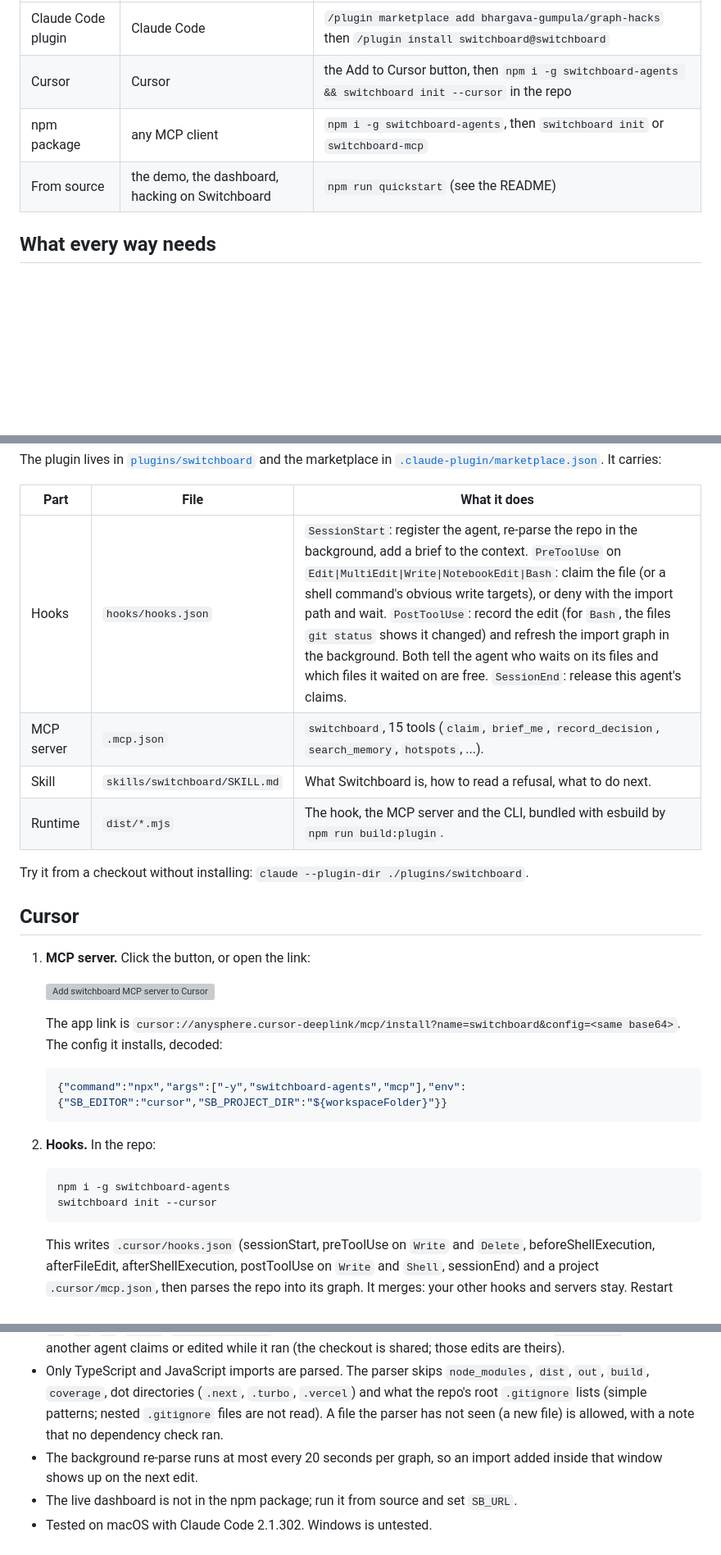
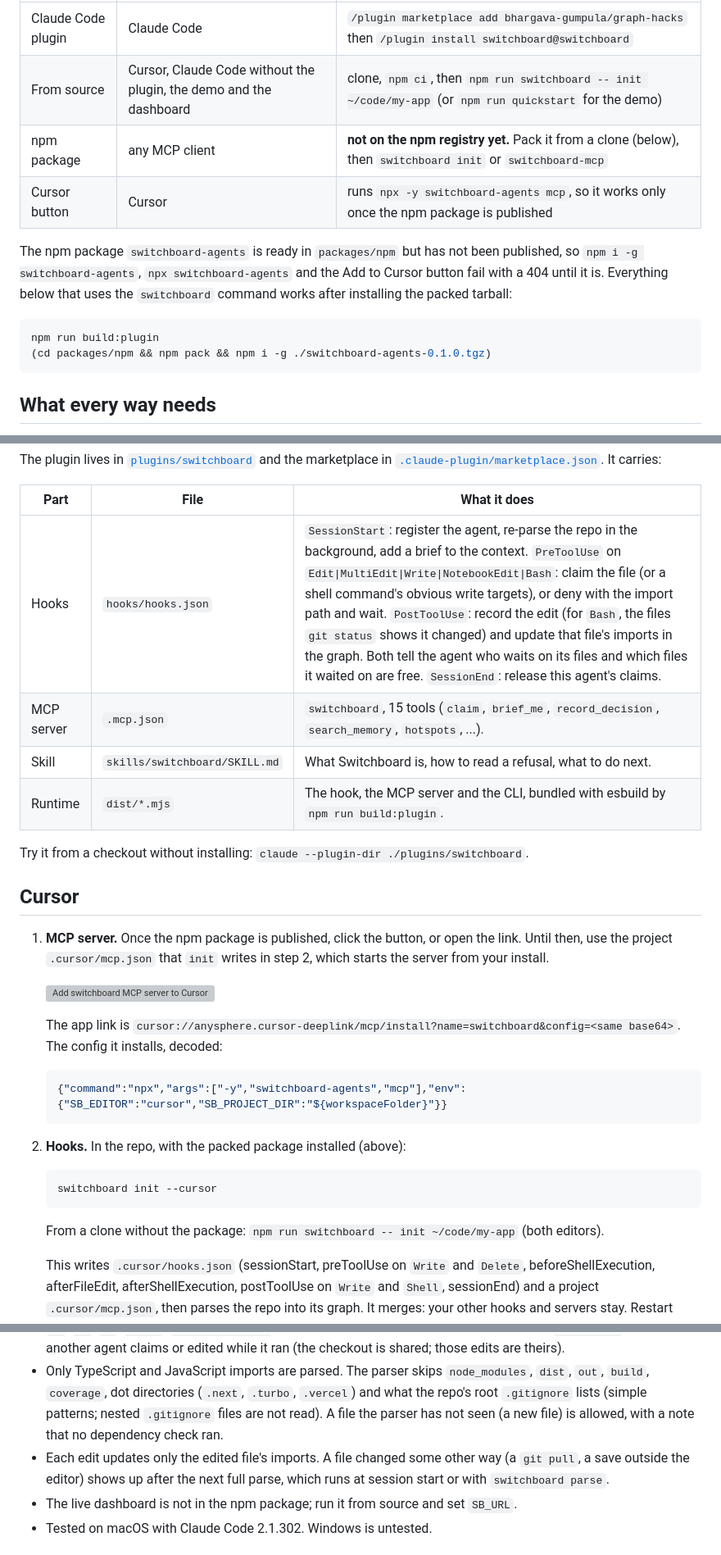
Before and after one commit to bhargava-gumpula/graph-hacks, a Markdown page: docs/INSTALL.md, 3 parts joined by grey strips. Shown at 82% size. GitHub-like rendering; blank space fills up the shorter version; grey boxes are pictures that could not be loaded.

````diff
--- a/docs/INSTALL.md
+++ b/docs/INSTALL.md
@@ -12,9 +12,16 @@ session on one repo see each other.
 | Way | For | What you run |
 | --- | --- | --- |
 | Claude Code plugin | Claude Code | `/plugin marketplace add bhargava-gumpula/graph-hacks` then `/plugin install switchboard@switchboard` |
-| Cursor | Cursor | the Add to Cursor button, then `npm i -g switchboard-agents && switchboard init --cursor` in the repo |
-| npm package | any MCP client | `npm i -g switchboard-agents`, then `switchboard init` or `switchboard-mcp` |
-| From source | the demo, the dashboard, hacking on Switchboard | `npm run quickstart` (see the README) |
+| From source | Cursor, Claude Code without the plugin, the demo and the dashboard | clone, `npm ci`, then `npm run switchboard -- init ~/code/my-app` (or `npm run quickstart` for the demo) |
+| npm package | any MCP client | **not on the npm registry yet.** Pack it from a clone (below), then `switchboard init` or `switchboard-mcp` |
+| Cursor button | Cursor | runs `npx -y switchboard-agents mcp`, so it works only once the npm package is published |
+
+The npm package `switchboard-agents` is ready in `packages/npm` but has not been published, so `npm i -g switchboard-agents`, `npx switchboard-agents` and the Add to Cursor button fail with a 404 until it is. Everything below that uses the `switchboard` command works after installing the packed tarball:
+
+```bash
+npm run build:plugin
+(cd packages/npm && npm pack && npm i -g ./switchboard-agents-0.1.0.tgz)
+```
 
 ## What every way needs
 
@@ -37,7 +44,7 @@ The plugin lives in [`plugins/switchboard`](../plugins/switchboard) and the mark
 
 | Part | File | What it does |
 | --- | --- | --- |
-| Hooks | `hooks/hooks.json` | `SessionStart`: register the agent, re-parse the repo in the background, add a brief to the context. `PreToolUse` on `Edit\|MultiEdit\|Write\|NotebookEdit\|Bash`: claim the file (or a shell command's obvious write targets), or deny with the import path and wait. `PostToolUse`: record the edit (for `Bash`, the files `git status` shows it changed) and refresh the import graph in the background. Both tell the agent who waits on its files and which files it waited on are free. `SessionEnd`: release this agent's claims. |
+| Hooks | `hooks/hooks.json` | `SessionStart`: register the agent, re-parse the repo in the background, add a brief to the context. `PreToolUse` on `Edit\|MultiEdit\|Write\|NotebookEdit\|Bash`: claim the file (or a shell command's obvious write targets), or deny with the import path and wait. `PostToolUse`: record the edit (for `Bash`, the files `git status` shows it changed) and update that file's imports in the graph. Both tell the agent who waits on its files and which files it waited on are free. `SessionEnd`: release this agent's claims. |
 | MCP server | `.mcp.json` | `switchboard`, 15 tools (`claim`, `brief_me`, `record_decision`, `search_memory`, `hotspots`, ...). |
 | Skill | `skills/switchboard/SKILL.md` | What Switchboard is, how to read a refusal, what to do next. |
 | Runtime | `dist/*.mjs` | The hook, the MCP server and the CLI, bundled with esbuild by `npm run build:plugin`. |
@@ -46,7 +53,8 @@ Try it from a checkout without installing: `claude --plugin-dir ./plugins/switch
 
 ## Cursor
 
-1. **MCP server.** Click the button, or open the link:
+1. **MCP server.** Once the npm package is published, click the button, or open the link. Until then, use the
+   project `.cursor/mcp.json` that `init` writes in step 2, which starts the server from your install.
 
    [![Add switchboard MCP server to Cursor](https://cursor.com/deeplink/mcp-install-dark.svg)](https://cursor.com/install-mcp?name=switchboard&config=eyJjb21tYW5kIjoibnB4IiwiYXJncyI6WyIteSIsInN3aXRjaGJvYXJkLWFnZW50cyIsIm1jcCJdLCJlbnYiOnsiU0JfRURJVE9SIjoiY3Vyc29yIiwiU0JfUFJPSkVDVF9ESVIiOiIke3dvcmtzcGFjZUZvbGRlcn0ifX0=)
 
@@ -57,12 +65,13 @@ Try it from a checkout without installing: `claude --plugin-dir ./plugins/switch
    {"command":"npx","args":["-y","switchboard-agents","mcp"],"env":{"SB_EDITOR":"cursor","SB_PROJECT_DIR":"${workspaceFolder}"}}
    ```
 
-2. **Hooks.** In the repo:
+2. **Hooks.** In the repo, with the packed package installed (above):
 
    ```bash
-   npm i -g switchboard-agents
    switchboard init --cursor
    ```
+
+   From a clone without the package: `npm run switchboard -- init ~/code/my-app` (both editors).
 
    This writes `.cursor/hooks.json` (sessionStart, preToolUse on `Write` and `Delete`, beforeShellExecution,
    afterFileEdit, afterShellExecution, postToolUse on `Write` and `Shell`, sessionEnd) and a project
@@ -254,8 +264,8 @@ For a new version, bump `version` in `packages/npm/package.json`, `packages/npm/
   `coverage`, dot directories (`.next`, `.turbo`, `.vercel`) and what the repo's root `.gitignore` lists (simple
   patterns; nested `.gitignore` files are not read). A file the parser has not seen (a new file) is allowed,
   with a note that no dependency check ran.
-- The background re-parse runs at most every 20 seconds per graph, so an import added inside that window
-  shows up on the next edit.
+- Each edit updates only the edited file's imports. A file changed some other way (a `git pull`, a save outside
+  the editor) shows up after the next full parse, which runs at session start or with `switchboard parse`.
 - The live dashboard is not in the npm package; run it from source and set `SB_URL`.
 - Tested on macOS with Claude Code 2.1.302. Windows is untested.
 
````
Also changed, not shown: other parts of docs/INSTALL.md (+3 -2 lines), docs/DEMO.md (+1 -1 lines), docs/JUDGE-QA.md (+5 -5 lines).
